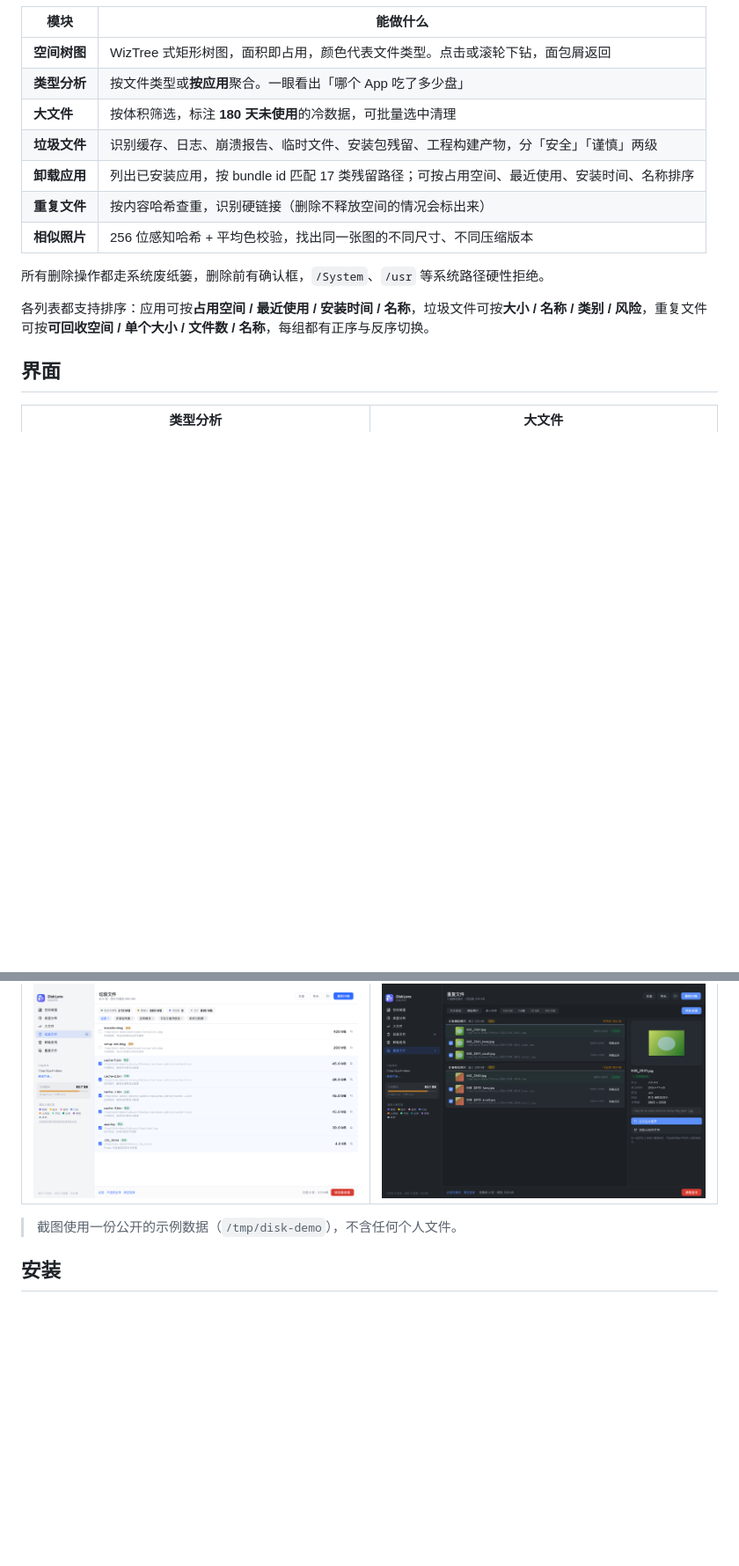
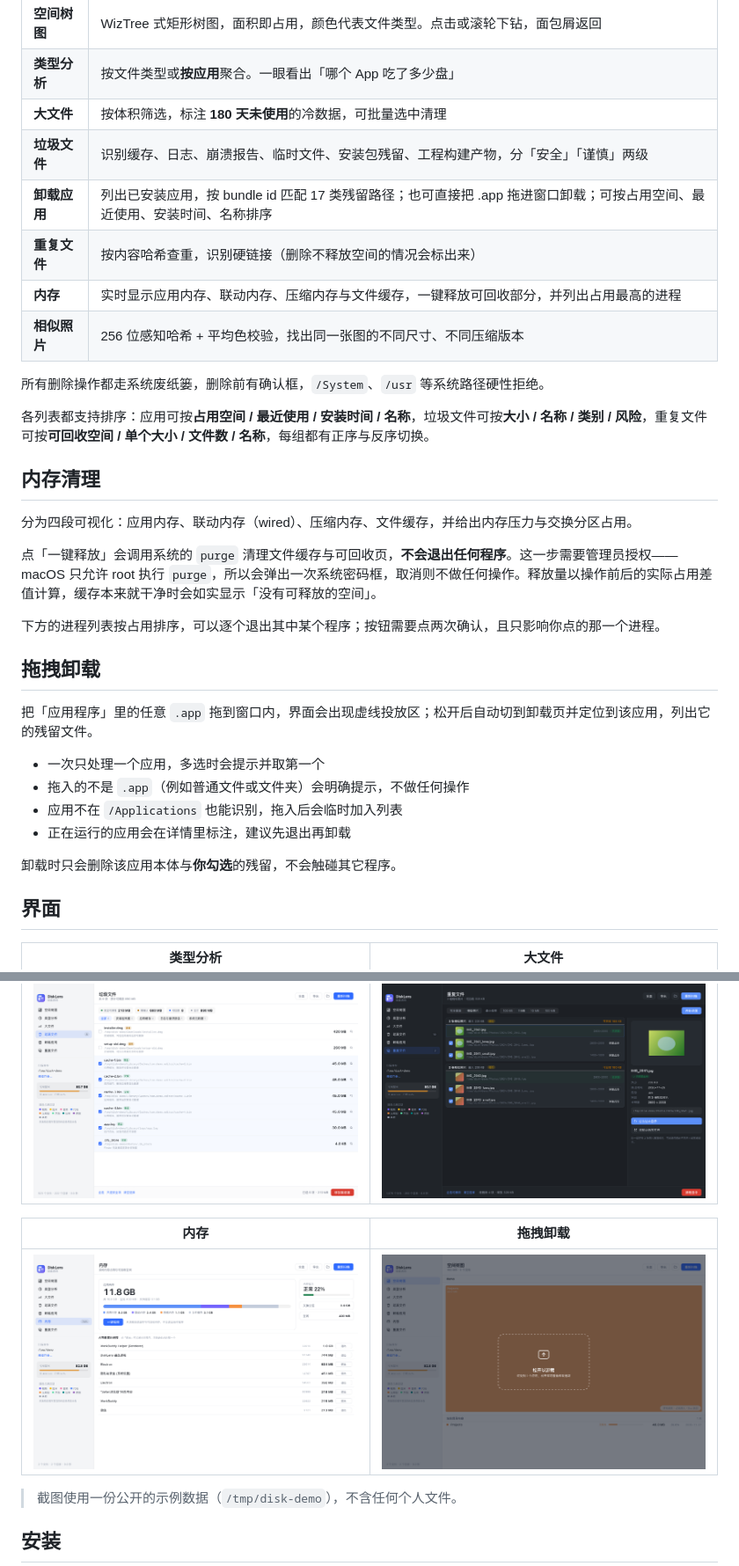
Before and after one commit to BILSON093/disklens, a Markdown page: README.md, 2 parts joined by grey strips. Shown at 88% size. Rendered like a GitHub page; pictures changed too: screenshots/06-memory.png (added), screenshots/07-drop.png (added); blank space fills up the shorter version.

```diff
--- a/README.md
+++ b/README.md
@@ -14,13 +14,33 @@
 | **类型分析** | 按文件类型或**按应用**聚合。一眼看出「哪个 App 吃了多少盘」 |
 | **大文件** | 按体积筛选，标注 **180 天未使用**的冷数据，可批量选中清理 |
 | **垃圾文件** | 识别缓存、日志、崩溃报告、临时文件、安装包残留、工程构建产物，分「安全」「谨慎」两级 |
-| **卸载应用** | 列出已安装应用，按 bundle id 匹配 17 类残留路径；可按占用空间、最近使用、安装时间、名称排序 |
+| **卸载应用** | 列出已安装应用，按 bundle id 匹配 17 类残留路径；也可直接把 .app 拖进窗口卸载；可按占用空间、最近使用、安装时间、名称排序 |
 | **重复文件** | 按内容哈希查重，识别硬链接（删除不释放空间的情况会标出来） |
+| **内存** | 实时显示应用内存、联动内存、压缩内存与文件缓存，一键释放可回收部分，并列出占用最高的进程 |
 | **相似照片** | 256 位感知哈希 + 平均色校验，找出同一张图的不同尺寸、不同压缩版本 |
 
 所有删除操作都走系统废纸篓，删除前有确认框，`/System`、`/usr` 等系统路径硬性拒绝。
 
 各列表都支持排序：应用可按**占用空间 / 最近使用 / 安装时间 / 名称**，垃圾文件可按**大小 / 名称 / 类别 / 风险**，重复文件可按**可回收空间 / 单个大小 / 文件数 / 名称**，每组都有正序与反序切换。
+
+## 内存清理
+
+分为四段可视化：应用内存、联动内存（wired）、压缩内存、文件缓存，并给出内存压力与交换分区占用。
+
+点「一键释放」会调用系统的 `purge` 清理文件缓存与可回收页，**不会退出任何程序**。这一步需要管理员授权——macOS 只允许 root 执行 `purge`，所以会弹出一次系统密码框，取消则不做任何操作。释放量以操作前后的实际占用差值计算，缓存本来就干净时会如实显示「没有可释放的空间」。
+
+下方的进程列表按占用排序，可以逐个退出其中某个程序；按钮需要点两次确认，且只影响你点的那一个进程。
+
+## 拖拽卸载
+
+把「应用程序」里的任意 `.app` 拖到窗口内，界面会出现虚线投放区；松开后自动切到卸载页并定位到该应用，列出它的残留文件。
+
+- 一次只处理一个应用，多选时会提示并取第一个
+- 拖入的不是 `.app`（例如普通文件或文件夹）会明确提示，不做任何操作
+- 应用不在 `/Applications` 也能识别，拖入后会临时加入列表
+- 正在运行的应用会在详情里标注，建议先退出再卸载
+
+卸载时只会删除该应用本体与**你勾选**的残留，不会触碰其它程序。
 
 ## 界面
 
@@ -31,6 +51,10 @@
 | 垃圾文件 | 相似照片 |
 |---|---|
 | ![垃圾文件](screenshots/04-junk.png) | ![相似照片](screenshots/05-similar.png) |
+
+| 内存 | 拖拽卸载 |
+|---|---|
+| ![内存](screenshots/06-memory.png) | ![拖拽卸载](screenshots/07-drop.png) |
 
 > 截图使用一份公开的示例数据（`/tmp/disk-demo`），不含任何个人文件。
 
```
Also changed, not shown: other parts of README.md (+3 -0 lines), 8 other files.
